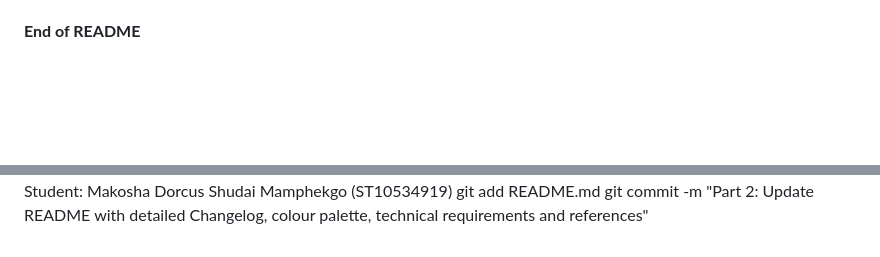
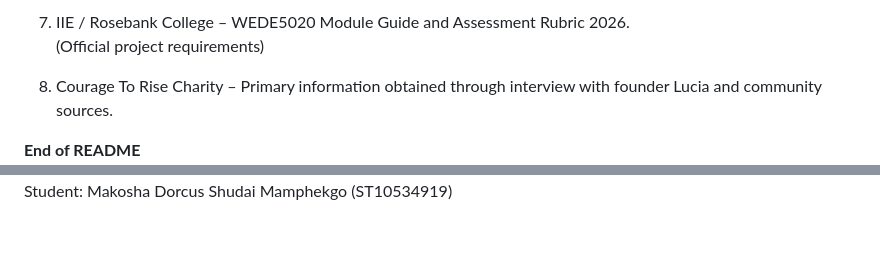
Before and after one commit to Makosha28/Mamphekgo_ST10534919_WED5020_POE, a Markdown page: README.md, 2 parts joined by grey strips. Drawn GitHub-style; blank space fills up the shorter version.

```diff
--- a/README.md
+++ b/README.md
@@ -221 +287,7 @@ git push
+7. IIE / Rosebank College – WEDE5020 Module Guide and Assessment Rubric 2026.
+   (Official project requirements)
+
+8. Courage To Rise Charity – Primary information obtained through interview with founder Lucia and community sources.
+
+
 **End of README**
@@ -223,3 +295 @@ Last updated: September 2026
 Student: Makosha Dorcus Shudai Mamphekgo (ST10534919)
-git add README.md
-git commit -m "Part 2: Update README with detailed Changelog, colour palette, technical requirements and references"
```
Also changed, not shown: other parts of README.md (+67 -1 lines).
